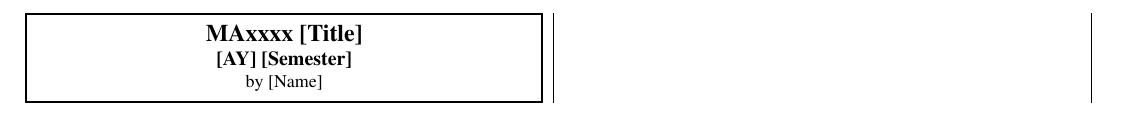
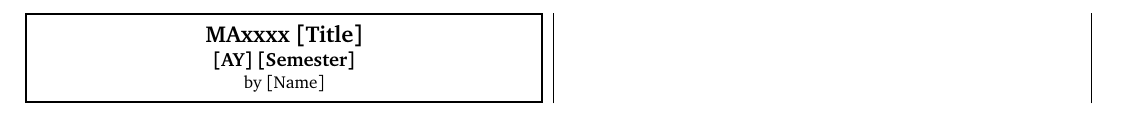
Before and after one commit to isaacyclai/LaTeX-templates, a LaTeX document (Cheatsheet/cheatsheet.tex): part of the page, cut so that both start at the same text. Compiled offline with pdfLaTeX.

Commit message:
Update cheatsheet.tex

```diff
--- a/Cheatsheet/cheatsheet.tex
+++ b/Cheatsheet/cheatsheet.tex
@@ -7,7 +7,11 @@
 \usepackage[colorlinks=true,citecolor=blue,linkcolor=blue]{hyperref}
 \usepackage[linewidth=1pt]{mdframed}
 \usepackage{enumitem}
-\usepackage{times} % Times New Roman font to fit more content
+%\usepackage{times} % Times New Roman font to fit more content
+
+% Even more efficient font
+\usepackage[bitstream-charter]{mathdesign}
+\usepackage[T1]{fontenc}
 
 \usepackage{graphicx}
 
```
